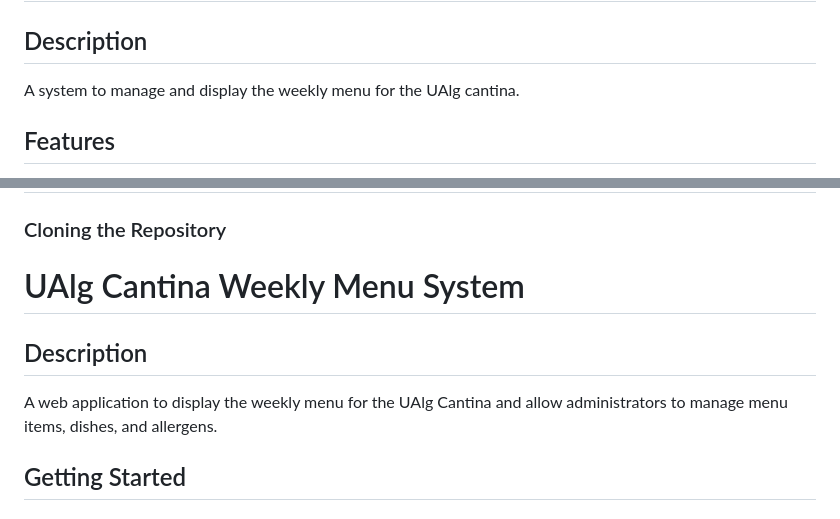
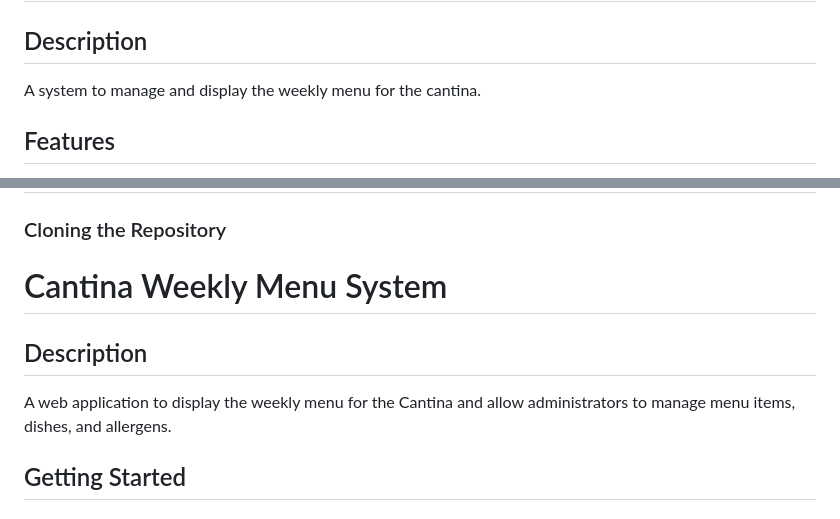
Before and after one commit to marcelo-m7/Menu-System-Docker, a Markdown page: README.md, 2 parts joined by grey strips. Drawn GitHub-style.

Commit message:
Remove 'UAlg' reference from README
Updated README to remove 'UAlg' from descriptions.

```diff
--- a/README.md
+++ b/README.md
@@ -1,7 +1,7 @@
 # Cantina Weekly Menu System
 
 ## Description
-A system to manage and display the weekly menu for the UAlg cantina.
+A system to manage and display the weekly menu for the  cantina.
 
 ## Features
 - Public weekly menu display
@@ -22,10 +22,10 @@ A system to manage and display the weekly menu for the UAlg cantina.
 
 ### Cloning the Repository
 
-# UAlg Cantina Weekly Menu System
+#  Cantina Weekly Menu System
 
 ## Description
-A web application to display the weekly menu for the UAlg Cantina and allow administrators to manage menu items, dishes, and allergens.
+A web application to display the weekly menu for the  Cantina and allow administrators to manage menu items, dishes, and allergens.
 
 ## Getting Started
 
```
